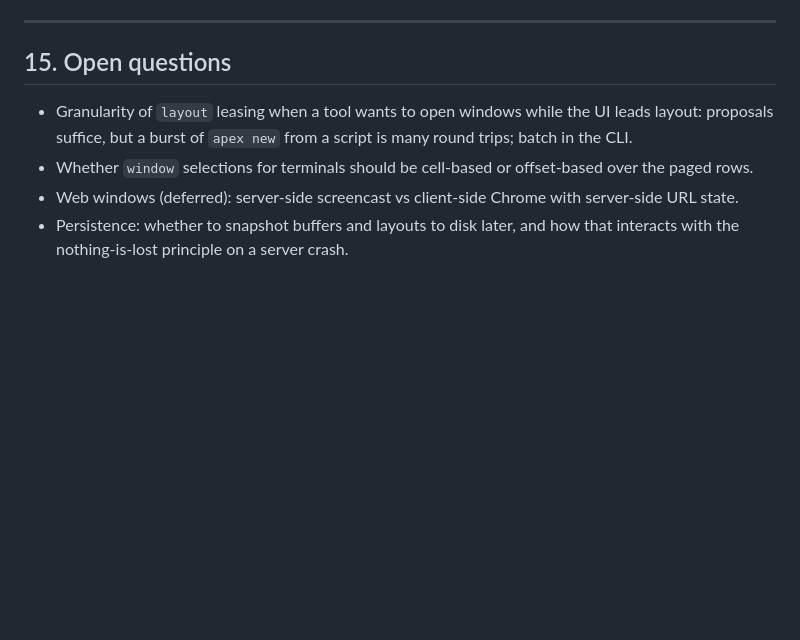
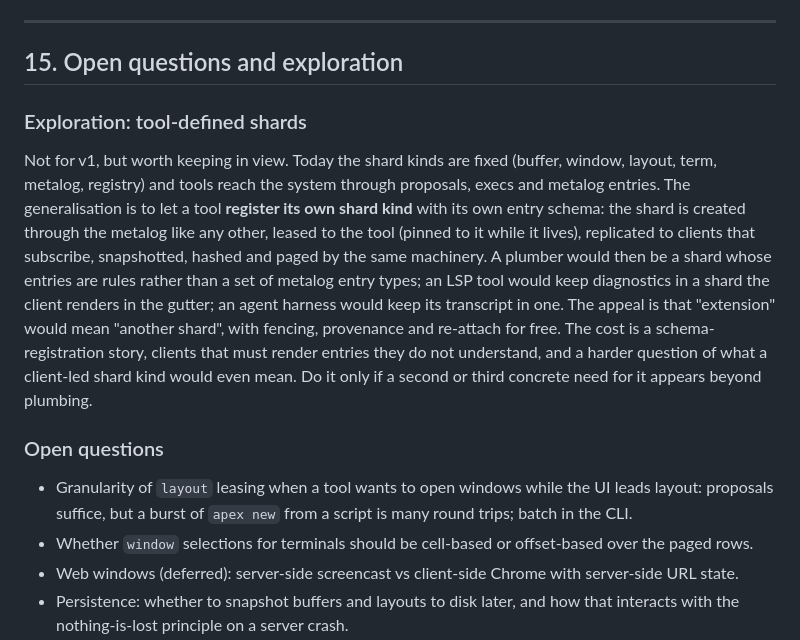
Before and after one commit to mariusae/apex, a Markdown page: DESIGN.md, the part around the change. Drawn GitHub-style; blank space fills up the shorter version.

Commit message:
design: note tool-defined shards as a future exploration
Co-Authored-By: Claude Fable 5.1 <noreply@anthropic.com>

```diff
--- a/DESIGN.md
+++ b/DESIGN.md
@@ -671,7 +671,27 @@ the server's credentials, as acme's do.
 
 ---
 
-## 15. Open questions
+## 15. Open questions and exploration
+
+### Exploration: tool-defined shards
+
+Not for v1, but worth keeping in view. Today the shard kinds are fixed
+(buffer, window, layout, term, metalog, registry) and tools reach the
+system through proposals, execs and metalog entries. The generalisation is
+to let a tool **register its own shard kind** with its own entry schema:
+the shard is created through the metalog like any other, leased to the
+tool (pinned to it while it lives), replicated to clients that subscribe,
+snapshotted, hashed and paged by the same machinery. A plumber would then
+be a shard whose entries are rules rather than a set of metalog entry
+types; an LSP tool would keep diagnostics in a shard the client renders
+in the gutter; an agent harness would keep its transcript in one. The
+appeal is that "extension" would mean "another shard", with fencing,
+provenance and re-attach for free. The cost is a schema-registration
+story, clients that must render entries they do not understand, and a
+harder question of what a client-led shard kind would even mean. Do it
+only if a second or third concrete need for it appears beyond plumbing.
+
+### Open questions
 
 - Granularity of `layout` leasing when a tool wants to open windows while the
   UI leads layout: proposals suffice, but a burst of `apex new` from a script
```
